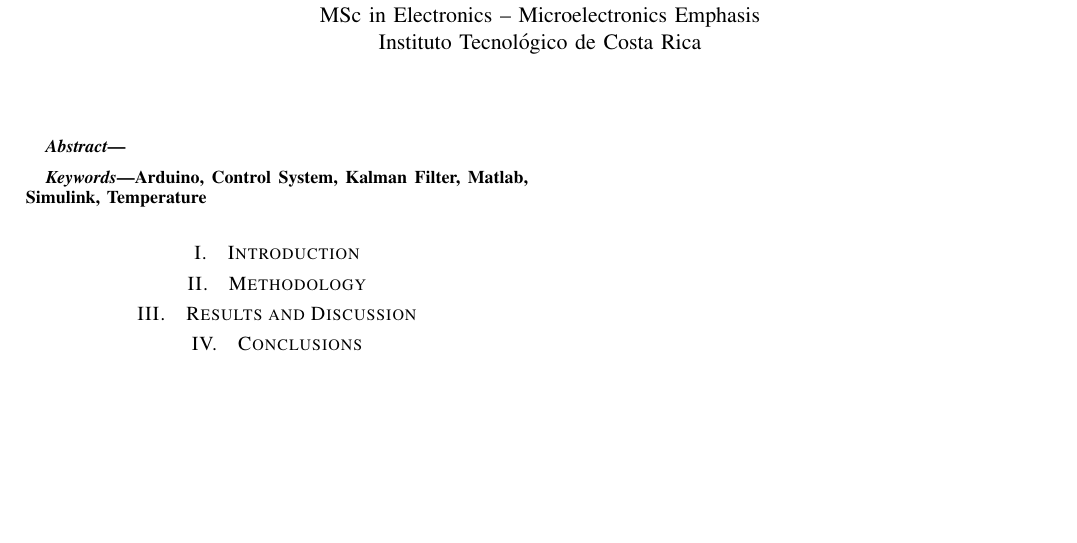
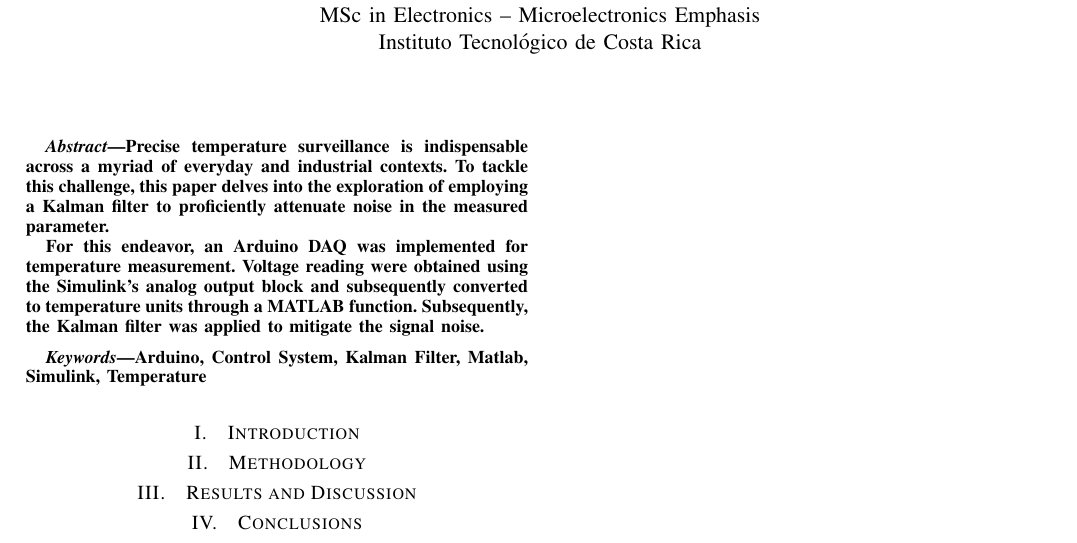
Before and after one commit to ErickOF/MP6157-Report_for_Project, a LaTeX paper (main.tex, which reads sections/1-abstract.tex): part of the page, cut so that both start at the same text, the shorter picture padded with empty space. Compiled offline with pdfLaTeX.

Commit message:
Adding abstract

```diff
--- a/sections/1-abstract.tex
+++ b/sections/1-abstract.tex
@@ -1,2 +1,5 @@
 \begin{abstract}
+Precise temperature surveillance is indispensable across a myriad of everyday and industrial contexts. To tackle this challenge, this paper delves into the exploration of employing a Kalman filter to proficiently attenuate noise in the measured parameter.
+
+For this endeavor, an Arduino DAQ was implemented for temperature measurement. Voltage reading were obtained using the Simulink's analog output block and subsequently converted to temperature units through a MATLAB function. Subsequently, the Kalman filter was applied to mitigate the signal noise.
 \end{abstract}
```
